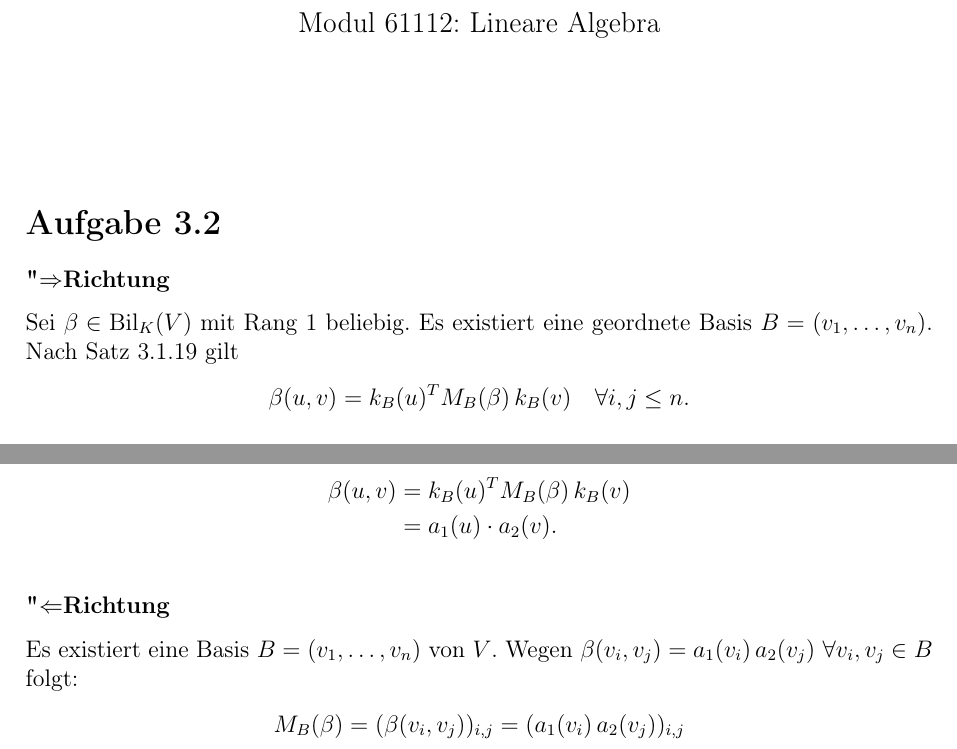
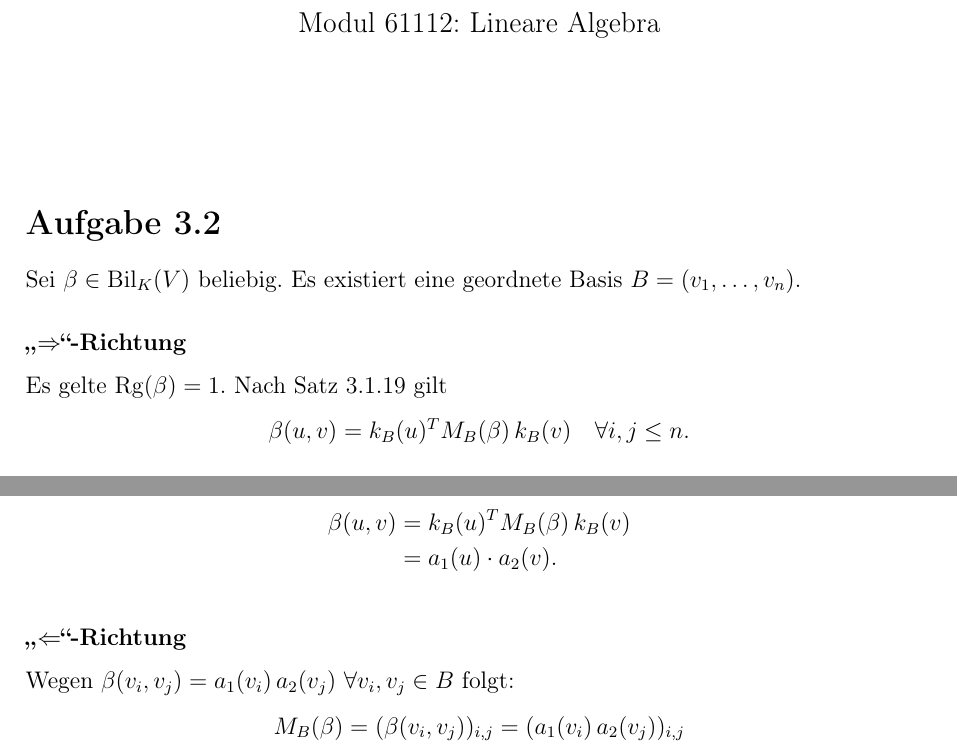
Before and after one commit to DavidStahl97/Mathematikstudium, a LaTeX document (skripte/61112-lineare-algebra/lektion-3/Einsendeaufgabe/aufgabe-3_2.tex): two parts of page 1 of 2, joined at a grey line, cut so that both start at the same text. Compiled offline with pdfLaTeX.

Commit message:
Aufgabe 3.2: Struktur überarbeiten, Anführungszeichen korrigieren
Co-Authored-By: Claude Opus 4.7 <noreply@anthropic.com>

```diff
--- a/skripte/61112-lineare-algebra/lektion-3/Einsendeaufgabe/aufgabe-3_2.tex
+++ b/skripte/61112-lineare-algebra/lektion-3/Einsendeaufgabe/aufgabe-3_2.tex
@@ -19,10 +19,12 @@
 
 \section*{Aufgabe 3.2}
 
-\textbf{"$\Rightarrow$"-Richtung}
+Sei $\beta \in \mathrm{Bil}_K(V)$ beliebig. Es existiert eine geordnete Basis $B = (v_1, \ldots, v_n)$.
 
-Sei $\beta \in \mathrm{Bil}_K(V)$ mit Rang $1$ beliebig.
-Es existiert eine geordnete Basis $B = (v_1, \ldots, v_n)$.
+\bigskip
+\textbf{\glqq$\Rightarrow$\grqq-Richtung}
+
+Es gelte $\mathrm{Rg}(\beta) = 1$.
 Nach Satz 3.1.19 gilt
 \[
   \beta(u,v) = k_B(u)^T M_B(\beta)\, k_B(v) \quad \forall i,j \leq n.
@@ -56,9 +58,8 @@ Dann gilt
 \end{align*}
 
 \bigskip
-\textbf{"$\Leftarrow$"-Richtung}
+\textbf{\glqq$\Leftarrow$\grqq-Richtung}
 
-Es existiert eine Basis $B = (v_1, \ldots, v_n)$ von $V$.
 Wegen $\beta(v_i, v_j) = a_1(v_i)\, a_2(v_j)\ \forall v_i, v_j \in B$ folgt:
 \begin{align*}
   M_B(\beta) &= (\beta(v_i, v_j))_{i,j} = (a_1(v_i)\, a_2(v_j))_{i,j} \\
```
